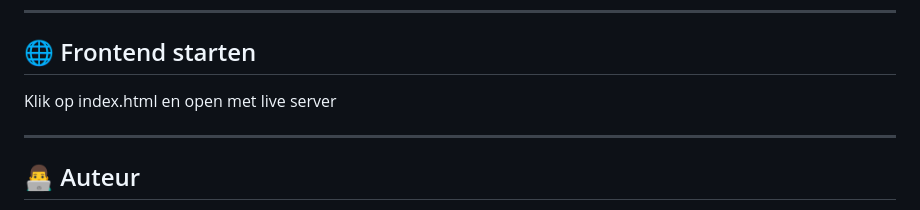
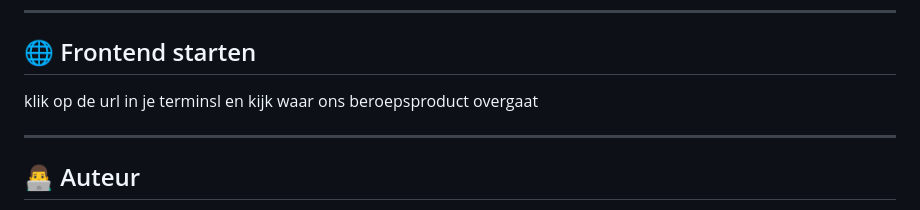
Before and after one commit to 99syukhi/MEDIXFLOW.1, a Markdown page: README.md, the part around one of its changes. Drawn GitHub-style.

Commit message:
Fix formatting and enhance README content
Corrected formatting and improved clarity in the README.

```diff
--- a/README.md
+++ b/README.md
@@ -180,7 +180,7 @@ node server.js
 
 ## 🌐 Frontend starten
 
-Klik op index.html en open met live server
+klik op de url in je terminsl en kijk waar ons beroepsproduct overgaat
 
 ---
 
```
Also changed, not shown: other parts of README.md (+5 -5 lines).
